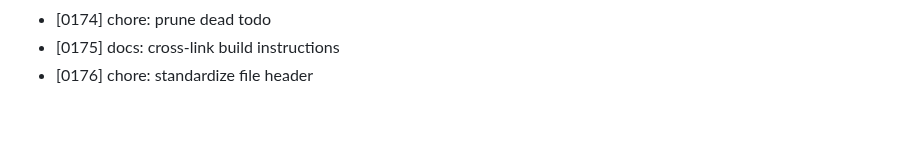
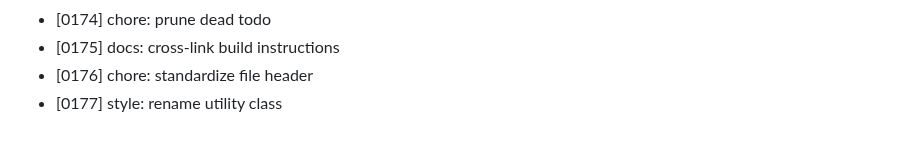
Before and after one commit to MuhammadAhmed43/Helm, a Markdown page: DEVLOG.md, the part around the change. GitHub-like rendering.

Commit message:
style: rename utility class

```diff
--- a/DEVLOG.md
+++ b/DEVLOG.md
@@ -176,3 +176,4 @@
 - [0174] chore: prune dead todo
 - [0175] docs: cross-link build instructions
 - [0176] chore: standardize file header
+- [0177] style: rename utility class
```
